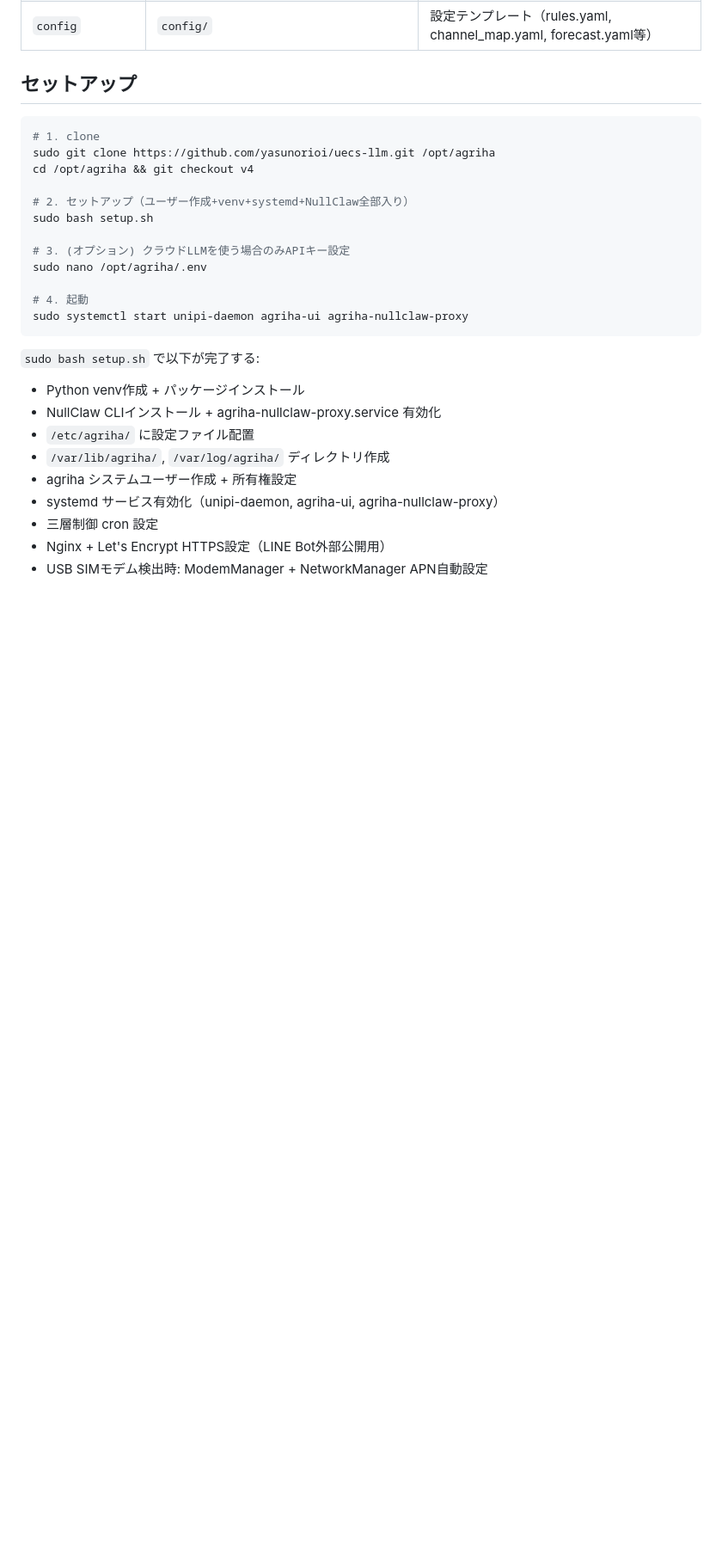
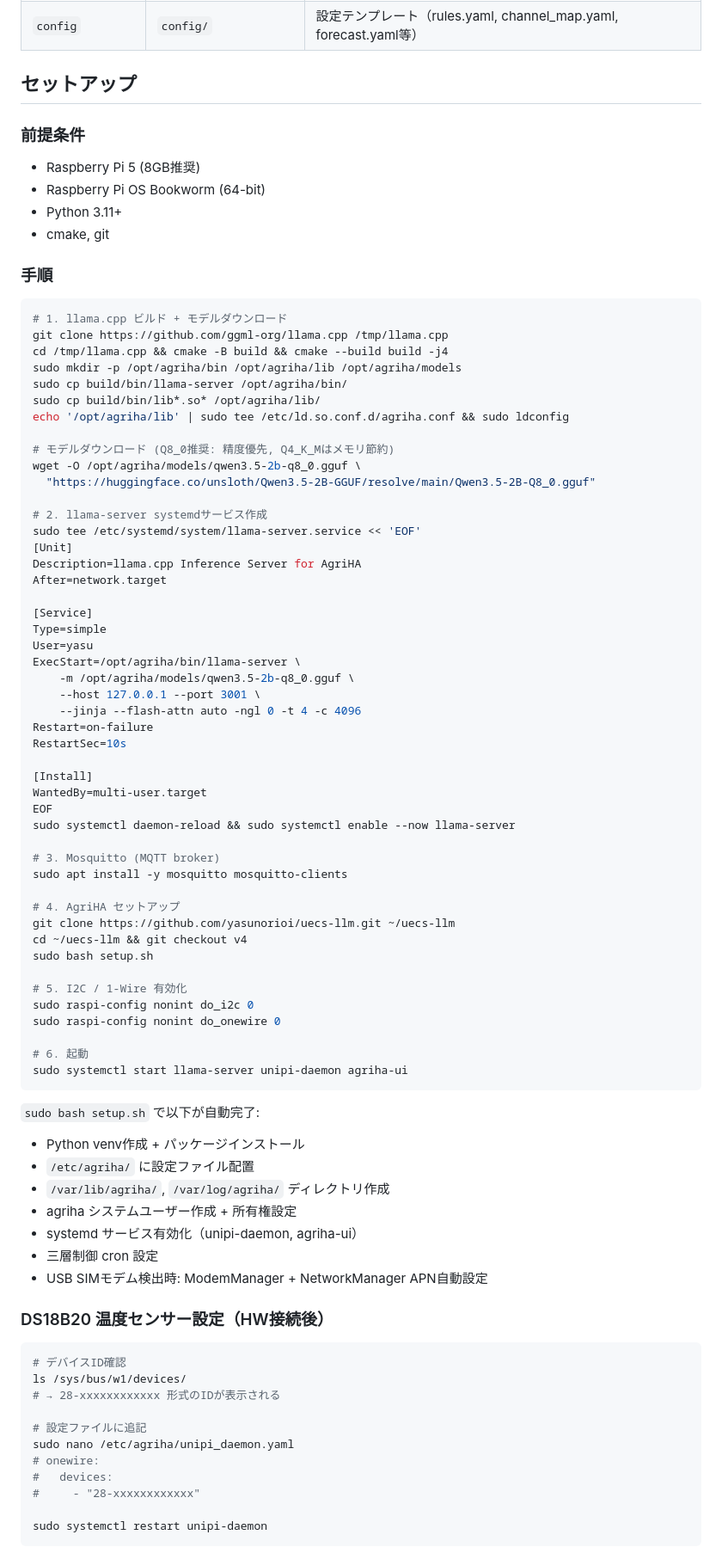
Before and after one commit to yasunorioi/uecs-llm, a Markdown page: README.md, the part around one of its changes. Shown at 86% size. GitHub-like rendering; blank space fills up the shorter version.

````diff
--- a/README.md
+++ b/README.md
@@ -81,28 +91,87 @@ RPi上のagriha-ui内で直接稼働（VPS不要）。Cloudflare Tunnelまたは
 
 ## セットアップ
 
+### 前提条件
+
+- Raspberry Pi 5 (8GB推奨)
+- Raspberry Pi OS Bookworm (64-bit)
+- Python 3.11+
+- cmake, git
+
+### 手順
+
 ```bash
-# 1. clone
-sudo git clone https://github.com/yasunorioi/uecs-llm.git /opt/agriha
-cd /opt/agriha && git checkout v4
+# 1. llama.cpp ビルド + モデルダウンロード
+git clone https://github.com/ggml-org/llama.cpp /tmp/llama.cpp
+cd /tmp/llama.cpp && cmake -B build && cmake --build build -j4
+sudo mkdir -p /opt/agriha/bin /opt/agriha/lib /opt/agriha/models
+sudo cp build/bin/llama-server /opt/agriha/bin/
+sudo cp build/bin/lib*.so* /opt/agriha/lib/
+echo '/opt/agriha/lib' | sudo tee /etc/ld.so.conf.d/agriha.conf && sudo ldconfig
 
-# 2. セットアップ（ユーザー作成+venv+systemd+NullClaw全部入り）
+# モデルダウンロード (Q8_0推奨: 精度優先, Q4_K_Mはメモリ節約)
+wget -O /opt/agriha/models/qwen3.5-2b-q8_0.gguf \
+  "https://huggingface.co/unsloth/Qwen3.5-2B-GGUF/resolve/main/Qwen3.5-2B-Q8_0.gguf"
+
+# 2. llama-server systemdサービス作成
+sudo tee /etc/systemd/system/llama-server.service << 'EOF'
+[Unit]
+Description=llama.cpp Inference Server for AgriHA
+After=network.target
+
+[Service]
+Type=simple
+User=yasu
+ExecStart=/opt/agriha/bin/llama-server \
+    -m /opt/agriha/models/qwen3.5-2b-q8_0.gguf \
+    --host 127.0.0.1 --port 3001 \
+    --jinja --flash-attn auto -ngl 0 -t 4 -c 4096
+Restart=on-failure
+RestartSec=10s
+
+[Install]
+WantedBy=multi-user.target
+EOF
+sudo systemctl daemon-reload && sudo systemctl enable --now llama-server
+
+# 3. Mosquitto (MQTT broker)
+sudo apt install -y mosquitto mosquitto-clients
+
+# 4. AgriHA セットアップ
+git clone https://github.com/yasunorioi/uecs-llm.git ~/uecs-llm
+cd ~/uecs-llm && git checkout v4
 sudo bash setup.sh
 
-# 3. (オプション) クラウドLLMを使う場合のみAPIキー設定
-sudo nano /opt/agriha/.env
+# 5. I2C / 1-Wire 有効化
+sudo raspi-config nonint do_i2c 0
+sudo raspi-config nonint do_onewire 0
 
-# 4. 起動
-sudo systemctl start unipi-daemon agriha-ui agriha-nullclaw-proxy
+# 6. 起動
+sudo systemctl start llama-server unipi-daemon agriha-ui
 ```
 
-`sudo bash setup.sh` で以下が完了する:
+`sudo bash setup.sh` で以下が自動完了:
 - Python venv作成 + パッケージインストール
-- NullClaw CLIインストール + agriha-nullclaw-proxy.service 有効化
 - `/etc/agriha/` に設定ファイル配置
 - `/var/lib/agriha/`, `/var/log/agriha/` ディレクトリ作成
 - agriha システムユーザー作成 + 所有権設定
-- systemd サービス有効化（unipi-daemon, agriha-ui, agriha-nullclaw-proxy）
+- systemd サービス有効化（unipi-daemon, agriha-ui）
 - 三層制御 cron 設定
-- Nginx + Let's Encrypt HTTPS設定（LINE Bot外部公開用）
 - USB SIMモデム検出時: ModemManager + NetworkManager APN自動設定
+
+### DS18B20 温度センサー設定（HW接続後）
+
+```bash
+# デバイスID確認
+ls /sys/bus/w1/devices/
+# → 28-xxxxxxxxxxxx 形式のIDが表示される
+
+# 設定ファイルに追記
+sudo nano /etc/agriha/unipi_daemon.yaml
+# onewire:
+#   devices:
+#     - "28-xxxxxxxxxxxx"
+
+sudo systemctl restart unipi-daemon
+```
+
````
Also changed, not shown: other parts of README.md (+100 -32 lines).
